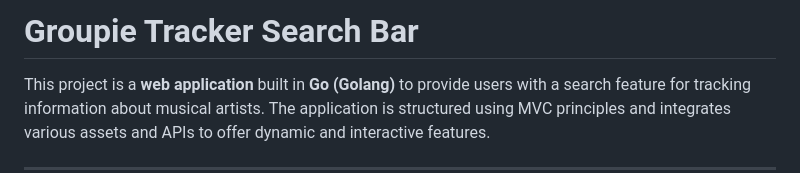
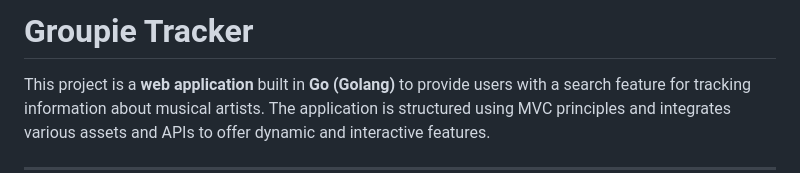
Before and after one commit to Cemvalot/Groupie-Tracker, a Markdown page: readme.md, the part around the change. Rendered like a GitHub page.

```diff
--- a/readme.md
+++ b/readme.md
@@ -1,4 +1,4 @@
-# Groupie Tracker Search Bar
+# Groupie Tracker
 
 This project is a **web application** built in **Go (Golang)** to provide users with a search feature for tracking information about musical artists. The application is structured using MVC principles and integrates various assets and APIs to offer dynamic and interactive features.
 
```
